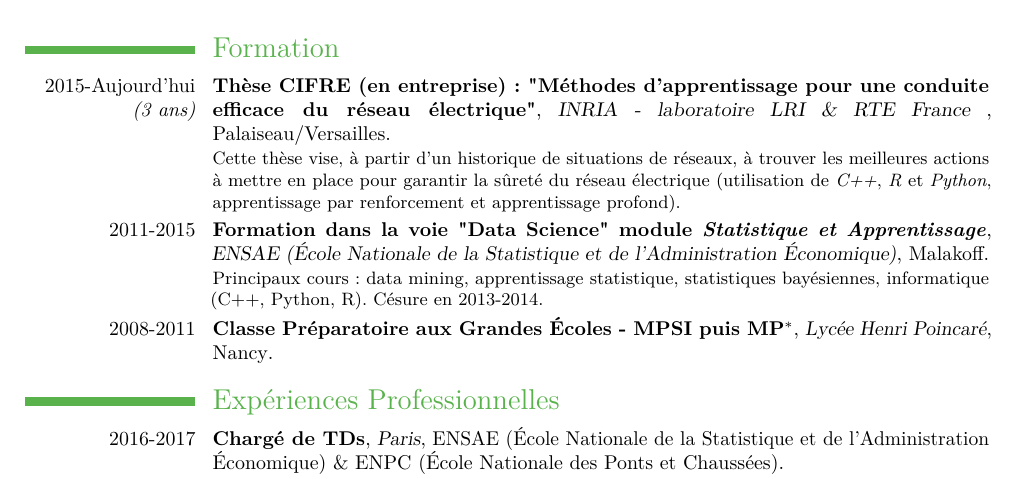
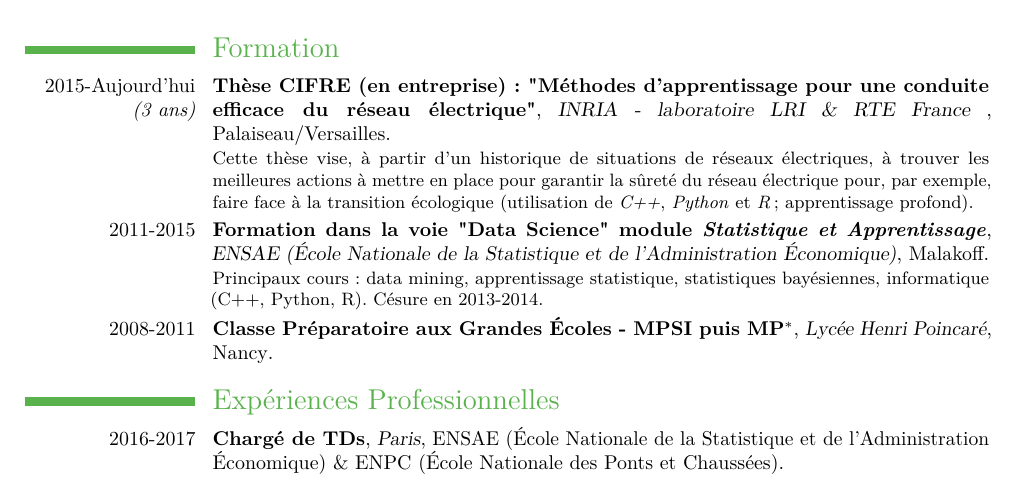
Before and after one commit to BDonnot/Resume, a LaTeX CV (src/CV_Francais.tex): part of the page, cut so that both start at the same text. The pictures show the PDF file src/Donnot_Benjamin_CV.pdf that the author committed with the source.

Commit message:
updating resume

```diff
--- a/src/CV_Francais.tex
+++ b/src/CV_Francais.tex
@@ -91,7 +91,7 @@
 %\vspace*{-1cm}
 
 \section{Formation}
-\cventry{2015-Aujourd'hui\\ \textit{(3 ans)}}{Thèse CIFRE (en entreprise) : "Méthodes d'apprentissage pour une conduite efficace du réseau électrique"}{\href{https://www.lri.fr/}{INRIA - laboratoire LRI} \& \href{http://www.rte-france.com/}{RTE France} }{Palaiseau/Versailles}{}{Cette thèse vise, à partir d'un historique de situations de réseaux, à trouver les meilleures actions à mettre en place pour garantir la sûreté du réseau électrique (utilisation de \textit{C++}, \textit{R} et \textit{Python}, apprentissage par renforcement et apprentissage profond).}
+\cventry{2015-Aujourd'hui\\ \textit{(3 ans)}}{Thèse CIFRE (en entreprise) : "Méthodes d'apprentissage pour une conduite efficace du réseau électrique"}{\href{https://www.lri.fr/}{INRIA - laboratoire LRI} \& \href{http://www.rte-france.com/}{RTE France} }{Palaiseau/Versailles}{}{Cette thèse vise, à partir d'un historique de situations de réseaux électriques, à trouver les meilleures actions à mettre en place pour garantir la sûreté du réseau électrique pour, par exemple, faire face à la transition écologique (utilisation de \textit{C++}, \textit{Python} et  \textit{R} ; apprentissage profond).}
 
 \cventry{2011-2015}{Formation dans la voie "Data Science" module \textit{Statistique et Apprentissage}}{\href{http://www.ensae.fr/}{ENSAE (\'Ecole Nationale de la Statistique et de l'Administration \'Economique)}}{Malakoff}{}{Principaux cours : data mining, apprentissage statistique, statistiques bayésiennes, informatique (C++, Python, R). Césure en 2013-2014.}
 
```
Also changed, not shown: Donnot_Benjamin_CV.pdf, src/Donnot_Benjamin_CV.pdf, src/CV_Francais.tex (2 more changed lines).
